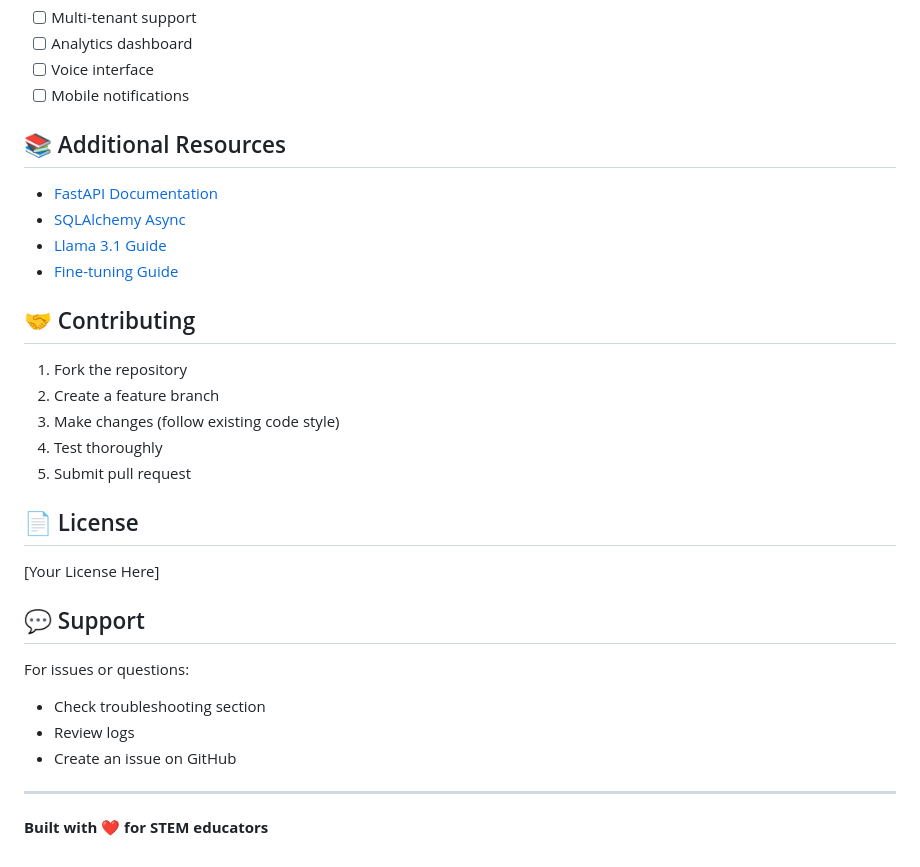
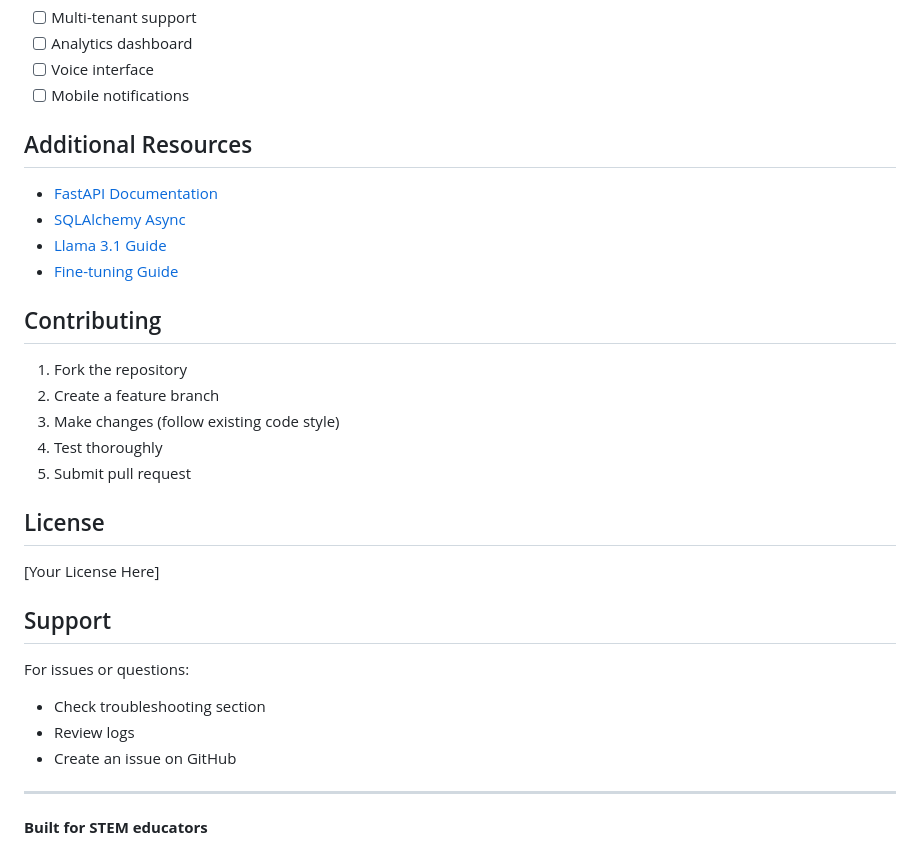
Before and after one commit to chat-DSCI560-fa25/dsci560_final, a Markdown page: groupchat_app_src/README_SETUP.md, the part around one of its changes. GitHub-like rendering.

```diff
--- a/groupchat_app_src/README_SETUP.md
+++ b/groupchat_app_src/README_SETUP.md
@@ -477,14 +477,14 @@ The `twa_android_src/` folder contains a Trusted Web Activity wrapper. Update th
 - [ ] Voice interface
 - [ ] Mobile notifications
 
-## 📚 Additional Resources
+## Additional Resources
 
 - [FastAPI Documentation](https://fastapi.tiangolo.com/)
 - [SQLAlchemy Async](https://docs.sqlalchemy.org/en/20/orm/extensions/asyncio.html)
 - [Llama 3.1 Guide](https://huggingface.co/meta-llama/Meta-Llama-3.1-8B-Instruct)
 - [Fine-tuning Guide](ml_training/README.md)
 
-## 🤝 Contributing
+## Contributing
 
 1. Fork the repository
 2. Create a feature branch
@@ -492,11 +492,11 @@ The `twa_android_src/` folder contains a Trusted Web Activity wrapper. Update th
 4. Test thoroughly
 5. Submit pull request
 
-## 📄 License
+## License
 
 [Your License Here]
 
-## 💬 Support
+## Support
 
 For issues or questions:
 - Check troubleshooting section
@@ -505,4 +505,4 @@ For issues or questions:
 
 ---
 
-**Built with ❤️ for STEM educators**
+**Built for STEM educators**
```
Also changed, not shown: other parts of groupchat_app_src/README_SETUP.md (+13 -13 lines), README.md (+48 -48 lines), 1 other file.
